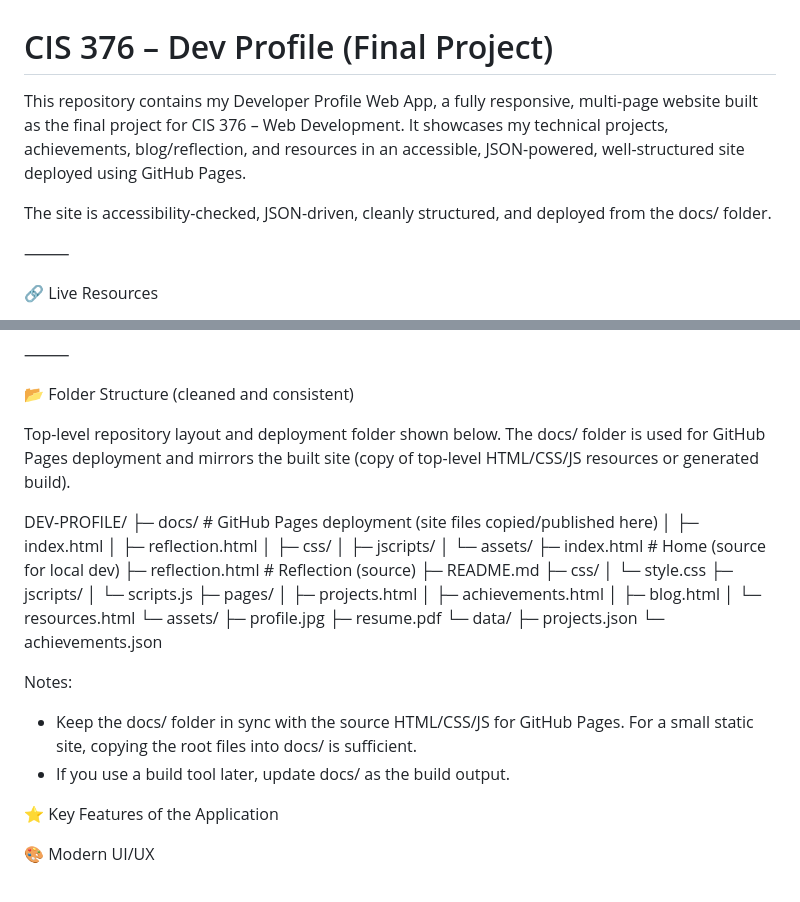
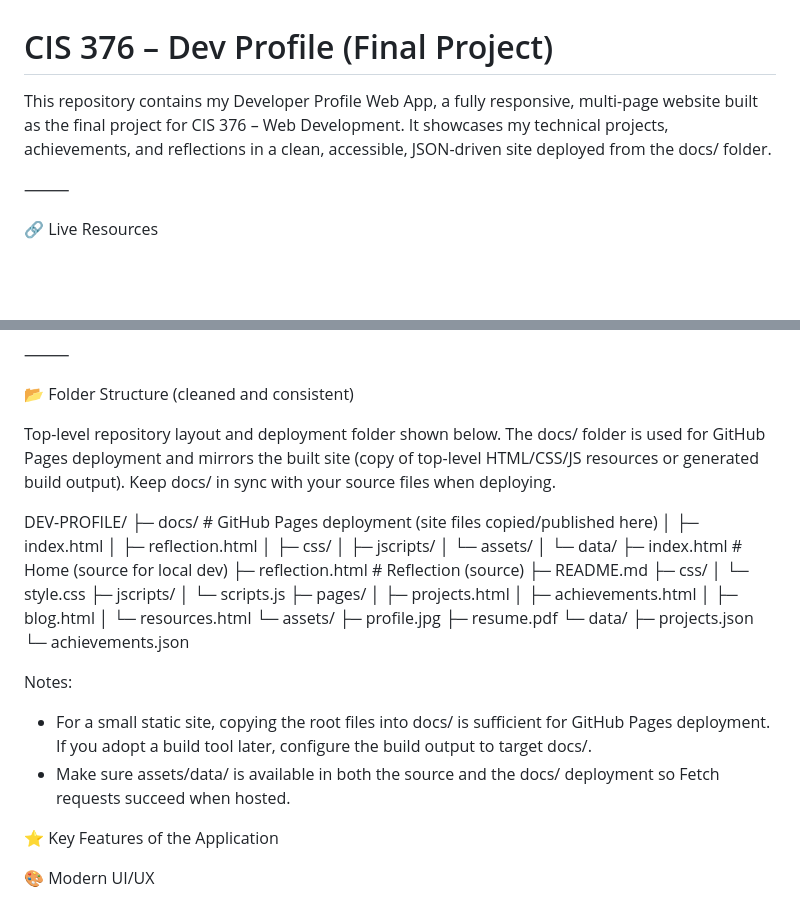
Before and after one commit to Saimon215/DEV-PROFILE, a Markdown page: README.md, 2 parts joined by grey strips. Rendered like a GitHub page; blank space fills up the shorter version.

Commit message:
Revise README for clarity and consistency
Updated README to clarify project features and deployment instructions.

```diff
--- a/README.md
+++ b/README.md
@@ -1,8 +1,6 @@
 # CIS 376 – Dev Profile (Final Project)
 
-This repository contains my Developer Profile Web App, a fully responsive, multi-page website built as the final project for CIS 376 – Web Development. It showcases my technical projects, achievements, blog/reflection, and resources in an accessible, JSON-powered, well-structured site deployed using GitHub Pages.
-
-The site is accessibility-checked, JSON-driven, cleanly structured, and deployed from the docs/ folder.
+This repository contains my Developer Profile Web App, a fully responsive, multi-page website built as the final project for CIS 376 – Web Development. It showcases my technical projects, achievements, and reflections in a clean, accessible, JSON-driven site deployed from the docs/ folder.
 
 ⸻
 
@@ -141,7 +139,7 @@ Process Flow
 
 📂 Folder Structure (cleaned and consistent)
 
-Top-level repository layout and deployment folder shown below. The docs/ folder is used for GitHub Pages deployment and mirrors the built site (copy of top-level HTML/CSS/JS resources or generated build).
+Top-level repository layout and deployment folder shown below. The docs/ folder is used for GitHub Pages deployment and mirrors the built site (copy of top-level HTML/CSS/JS resources or generated build output). Keep docs/ in sync with your source files when deploying.
 
 DEV-PROFILE/
 ├─ docs/                     # GitHub Pages deployment (site files copied/published here)
@@ -150,6 +148,7 @@ DEV-PROFILE/
 │  ├─ css/
 │  ├─ jscripts/
 │  └─ assets/
+│     └─ data/
 ├─ index.html                 # Home (source for local dev)
 ├─ reflection.html            # Reflection (source)
 ├─ README.md
@@ -170,8 +169,8 @@ DEV-PROFILE/
       └─ achievements.json
 
 Notes:
-- Keep the docs/ folder in sync with the source HTML/CSS/JS for GitHub Pages. For a small static site, copying the root files into docs/ is sufficient.
-- If you use a build tool later, update docs/ as the build output.
+- For a small static site, copying the root files into docs/ is sufficient for GitHub Pages deployment. If you adopt a build tool later, configure the build output to target docs/.
+- Make sure assets/data/ is available in both the source and the docs/ deployment so Fetch requests succeed when hosted.
 
 ⭐ Key Features of the Application
 
```
